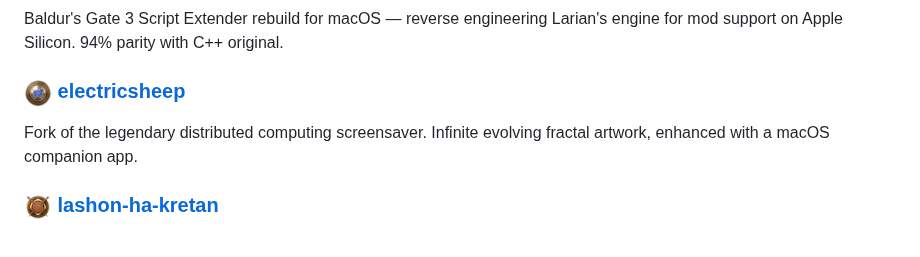
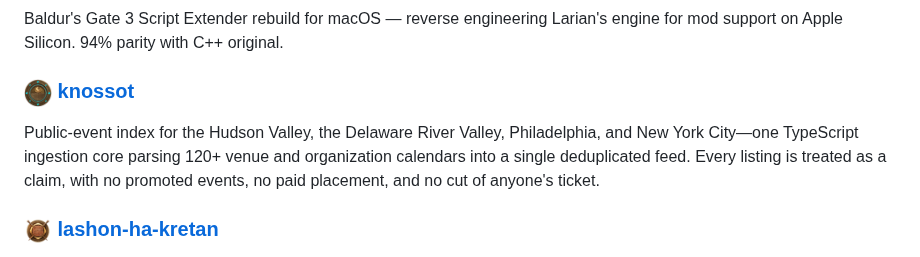
Before and after one commit to tdimino/tdimino, a Markdown page: README.md, the part around the change. Rendered like a GitHub page; pictures changed too: badges/knossot.png (added).

Commit message:
Replace electricsheep with knossot in projects

```diff
--- a/README.md
+++ b/README.md
@@ -26,9 +26,9 @@ Ground-up Rust reimplementation of LucasArts' Star Wars Rebellion (1998). Comple
 
 Baldur's Gate 3 Script Extender rebuild for macOS — reverse engineering Larian's engine for mod support on Apple Silicon. 94% parity with C++ original.
 
-### [<img src="https://raw.githubusercontent.com/tdimino/tdimino/main/badges/electricsheep.png" width="28" height="28" align="top">](https://raw.githubusercontent.com/tdimino/tdimino/main/badges/full/electricsheep.png) [electricsheep](https://github.com/tdimino/electricsheep)
+### [<img src="https://raw.githubusercontent.com/tdimino/tdimino/main/badges/knossot.png" width="28" height="28" align="top">](https://raw.githubusercontent.com/tdimino/tdimino/main/badges/full/knossot.png) [knossot](https://knossot.org)
 
-Fork of the legendary distributed computing screensaver. Infinite evolving fractal artwork, enhanced with a macOS companion app.
+Public-event index for the Hudson Valley, the Delaware River Valley, Philadelphia, and New York City—one TypeScript ingestion core parsing 120+ venue and organization calendars into a single deduplicated feed. Every listing is treated as a claim, with no promoted events, no paid placement, and no cut of anyone's ticket.
 
 ### [<img src="https://raw.githubusercontent.com/tdimino/tdimino/main/badges/lineara.png" width="28" height="28" align="top">](https://raw.githubusercontent.com/tdimino/tdimino/main/badges/full/lineara.png) [lashon-ha-kretan](https://github.com/tdimino/lashon-ha-kretan)
 
```
Also changed, not shown: 2 other files.
